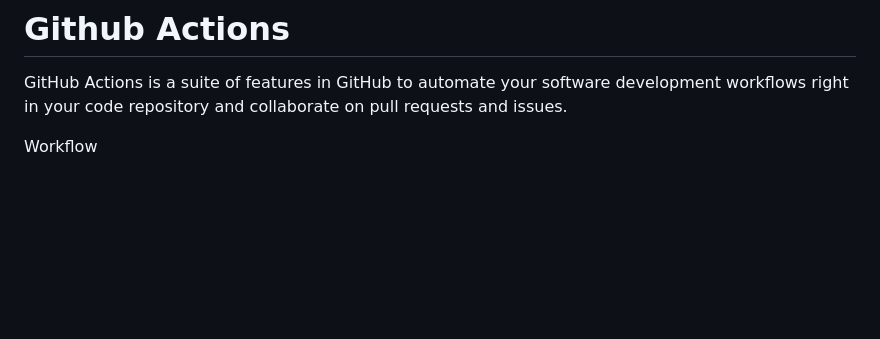
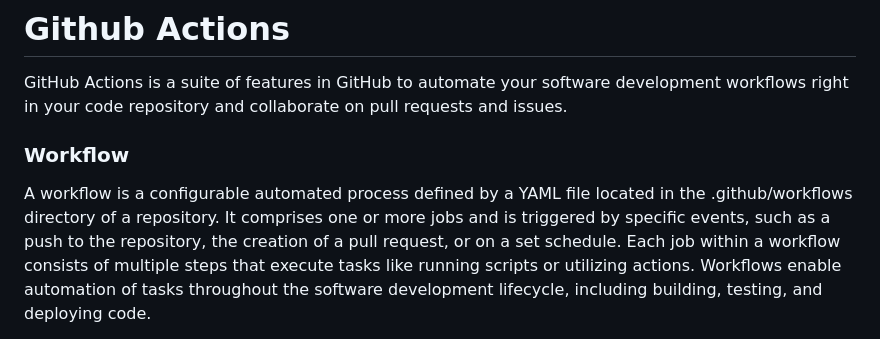
Before and after one commit to RashmiJK/simple_github_search, a Markdown page: presentation/4-actions.md, the part around one of its changes. GitHub-like rendering; blank space fills up the shorter version.

Commit message:
Add github actions

```diff
--- a/presentation/4-actions.md
+++ b/presentation/4-actions.md
@@ -1,5 +1,6 @@
 # Github Actions
 GitHub Actions is a suite of features in GitHub to automate your software development workflows right in your code repository and collaborate on pull requests and issues.
 
-Workflow
+### Workflow
+A workflow is a configurable automated process defined by a YAML file located in the .github/workflows directory of a repository. It comprises one or more jobs and is triggered by specific events, such as a push to the repository, the creation of a pull request, or on a set schedule. Each job within a workflow consists of multiple steps that execute tasks like running scripts or utilizing actions. Workflows enable automation of tasks throughout the software development lifecycle, including building, testing, and deploying code.
 
```
Also changed, not shown: other parts of presentation/4-actions.md (+7 -1 lines).
